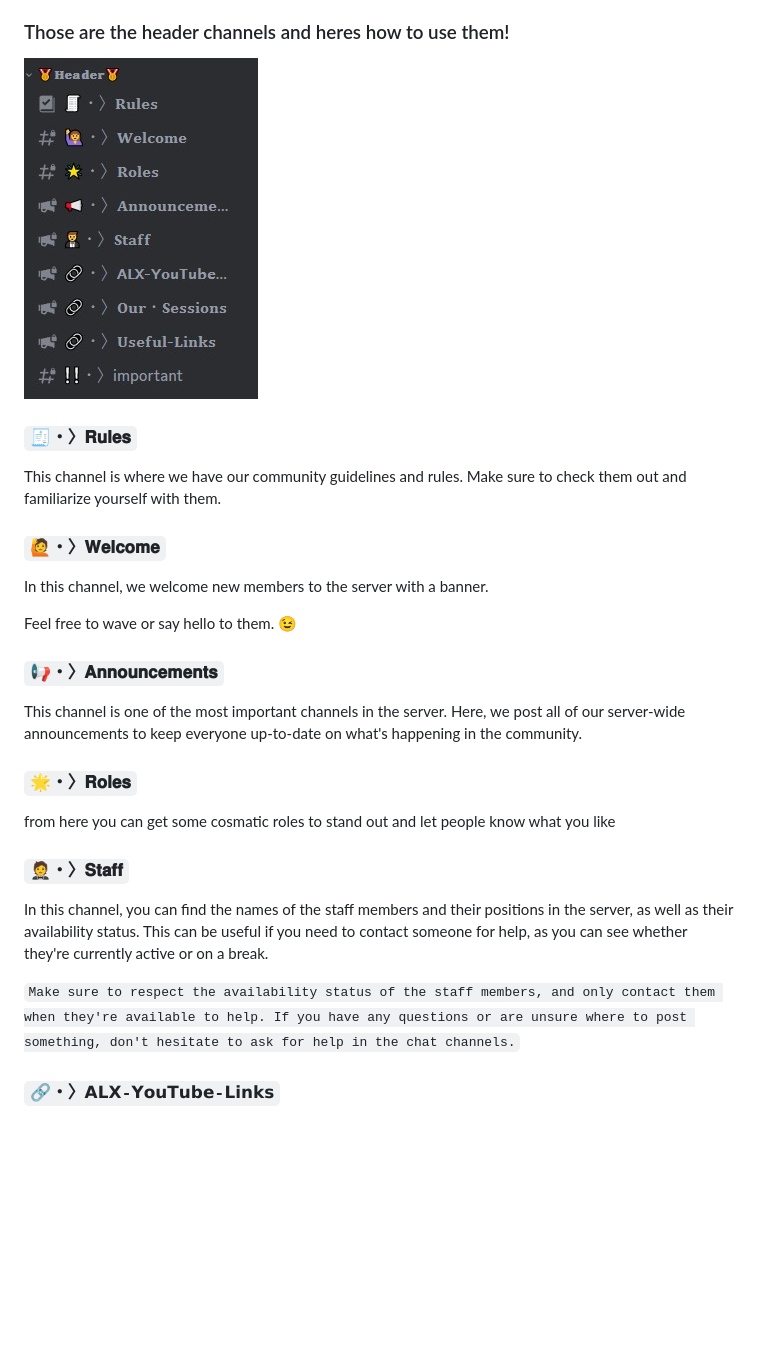
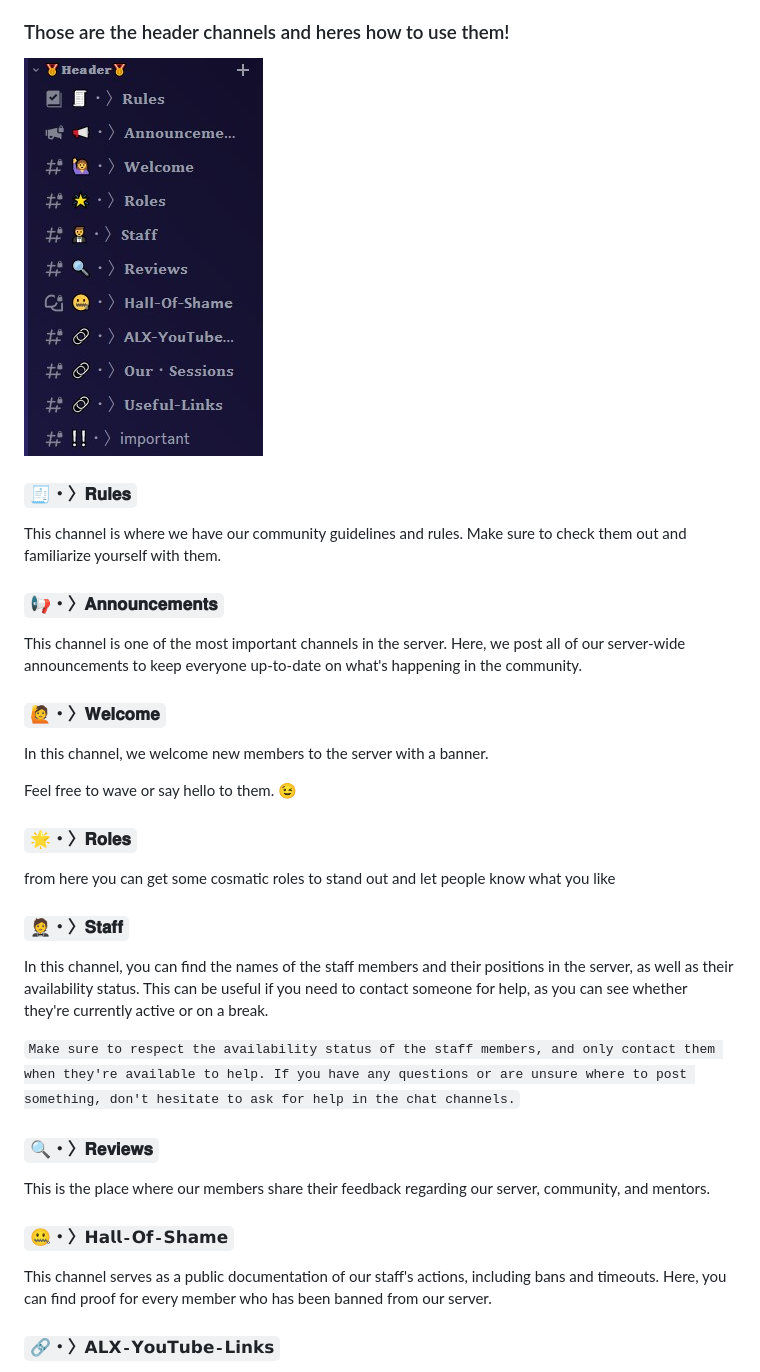
Before and after one commit to Egypt-Coders/discord-docs, a Markdown page: disocrdchannels/header.md, the part around the change. GitHub-like rendering; pictures changed too: disocrdchannels/imgs/header.jpg; blank space fills up the shorter version.

````diff
--- a/disocrdchannels/header.md
+++ b/disocrdchannels/header.md
@@ -12,13 +12,13 @@ The header channels are channels that members cannot type in. Instead, they are
 ### `🧾・〉𝐑𝐮𝐥𝐞𝐬`
 This channel is where we have our community guidelines and rules. Make sure to check them out and familiarize yourself with them.
 
+### `📢・〉𝐀𝐧𝐧𝐨𝐮𝐧𝐜𝐞𝐦𝐞𝐧𝐭𝐬`
+This channel is one of the most important channels in the server. Here, we post all of our server-wide announcements to keep everyone up-to-date on what's happening in the community.
 ### `🙋・〉𝐖𝐞𝐥𝐜𝐨𝐦𝐞`
 In this channel, we welcome new members to the server with a banner.
 
 Feel free to wave or say hello to them. 😉
 
-### `📢・〉𝐀𝐧𝐧𝐨𝐮𝐧𝐜𝐞𝐦𝐞𝐧𝐭𝐬`
-This channel is one of the most important channels in the server. Here, we post all of our server-wide announcements to keep everyone up-to-date on what's happening in the community.
 
 ### `🌟・〉𝐑𝐨𝐥𝐞𝐬`
 
@@ -29,6 +29,11 @@ In this channel, you can find the names of the staff members and their positions
 
  ``` Make sure to respect the availability status of the staff members, and only contact them when they're available to help. If you have any questions or are unsure where to post something, don't hesitate to ask for help in the chat channels. ```
 
+### `🔍・〉𝐑𝐞𝐯𝐢𝐞𝐰𝐬`
+This is the place where our members share their feedback regarding our server, community, and mentors.
+### `🤐・〉𝗛𝗮𝗹𝗹-𝗢𝗳-𝗦𝗵𝗮𝗺𝗲`
+This channel serves as a public documentation of our staff's actions, including bans and timeouts. Here, you can find proof for every member who has been banned from our server.
+
 ### `🔗・〉𝗔𝗟𝗫-𝗬𝗼𝘂𝗧𝘂𝗯𝗲-𝗟𝗶𝗻𝗸𝘀`
 This channel contains links to all Alx live streams content, sorted by date and well-organized. Be sure to check them out!
 
````
Also changed, not shown: reviews.md (+1 -0 lines), reviews/Screenshot_20.jpg, reviews/Screenshot_22.jpg (added), reviews/Screenshot_23.jpg (added).
